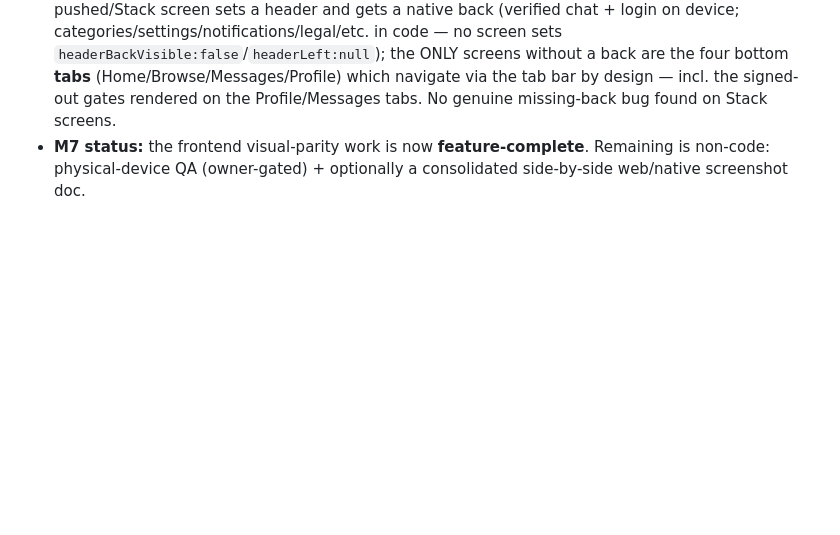
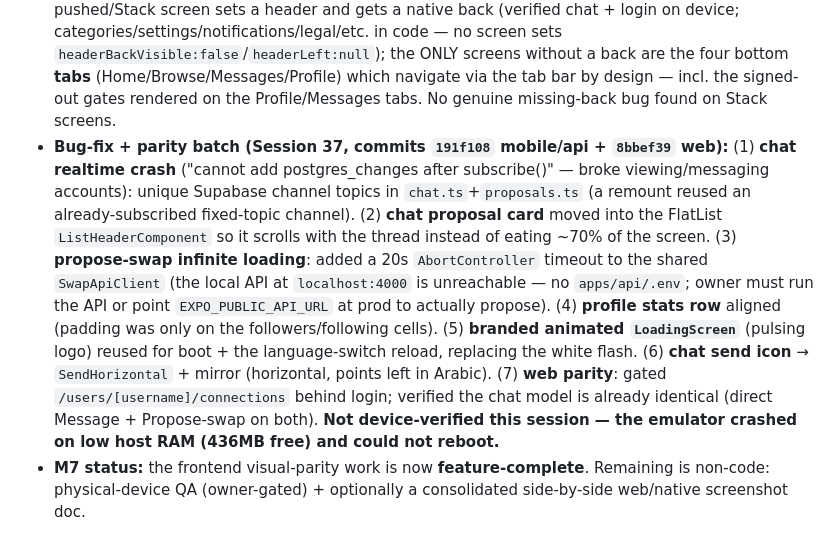
Before and after one commit to mostafaSWE/swap, a Markdown page: docs/mobile-release-plan.md, the part around the change. GitHub-like rendering; blank space fills up the shorter version.

Commit message:
docs: record chat/realtime/propose/stats/loader fixes + web followers gating (Session 37)
Co-Authored-By: Claude Opus 4.8 <noreply@anthropic.com>

```diff
--- a/docs/mobile-release-plan.md
+++ b/docs/mobile-release-plan.md
@@ -78,6 +78,7 @@
 - **Verification:** typecheck clean; **device-verified BOTH EN-LTR and AR-RTL** on `emulator-5554` — hero branded backdrop (motif flips L↔R by direction), profile gate (mobile.* keys) + messages gate (chat.* JSON keys) + new-listing gate render the branded card with correct return-to, login+register transparent headers (glow crowns, wordmark clears the status bar), seamless tab/Settings headers, FAB floats/notches and its tap opens the gate. Adversarial review (4 agents × Fabric-safety/header/adoption/i18n dimensions, each independently verifying) surfaced **0 defects**. Fabric-safe throughout (Views + one PNG + core Animated). Push still blocked (owner GCM re-auth).
 - **pt.3 follow-up fixes (Session 37, commit `33be7e4`):** (1) **exposed i18n key fixed** — `users/[username]` reviews section rendered the raw `profile.reviews` (missing key); now uses the existing `profile.reviewsTitle` ("Reviews ({count})"). (2) **followers/following now gated** — `connections/[username]` shows the branded `SignInGate` (Users icon, return-to) to signed-out viewers instead of the public list (viewerId gained an `undefined`=resolving state). (3) **language reachable pre-login** — extracted a reusable **`LanguageChooser`** (bottom sheet + full-screen reload curtain via `Modal`); Settings consumes it AND a new **globe button in the home hero header** opens it, so a brand-new signed-out user can switch language without an account (device-verified: globe opens the chooser from the signed-out home). New i18n `mobile.connections.signInTitle/Body` (en+ar). (4) **chat send icon reviewed** — the mobile `Send` icon already mirrors in RTL (`Icon mirror` → scaleX -1) exactly matching the web's intentional `rtl:-scale-x-100` (standard Arabic convention: points forward/leftward); left as-is (matches the established design) pending owner confirmation if they want it un-flipped on both surfaces.
 - **pt.3 brand/polish fixes (Session 37, commit `d49d963`):** (1) **brand logo now used** — new reusable `ui/Logo.tsx` = the JS swap-mark (`assets/logo-mark.png`, copied from the web `justswap-logo-mark-dark.png`) + the "JustSwap" wordmark; used on the home hero header + all 5 auth screens (login/register/forgot/reset/onboarding) — the mark was previously absent (text-only). (2) **wordmark colors corrected** to match the mark & the web `<Logo>`: **Just = green, Swap = white** (was reversed). (3) **chat send icon un-mirrored** — removed `Icon mirror` on the composer `Send` so it points upper-right in both LTR & RTL (the user found the RTL-mirrored plane weird); note this now DIFFERS from the web (`rtl:-scale-x-100`), so align the web if full parity is wanted. Device-verified AR: logo lockup on home+login (mark + Just-green/Swap-white), signed in as `@ahmed` (`Swap1234!`), send icon points upper-right in the chat composer. (4) **Back-button audit:** every pushed/Stack screen sets a header and gets a native back (verified chat + login on device; categories/settings/notifications/legal/etc. in code — no screen sets `headerBackVisible:false`/`headerLeft:null`); the ONLY screens without a back are the four bottom **tabs** (Home/Browse/Messages/Profile) which navigate via the tab bar by design — incl. the signed-out gates rendered on the Profile/Messages tabs. No genuine missing-back bug found on Stack screens.
+- **Bug-fix + parity batch (Session 37, commits `191f108` mobile/api + `8bbef39` web):** (1) **chat realtime crash** ("cannot add postgres_changes after subscribe()" — broke viewing/messaging accounts): unique Supabase channel topics in `chat.ts`+`proposals.ts` (a remount reused an already-subscribed fixed-topic channel). (2) **chat proposal card** moved into the FlatList `ListHeaderComponent` so it scrolls with the thread instead of eating ~70% of the screen. (3) **propose-swap infinite loading**: added a 20s `AbortController` timeout to the shared `SwapApiClient` (the local API at `localhost:4000` is unreachable — no `apps/api/.env`; owner must run the API or point `EXPO_PUBLIC_API_URL` at prod to actually propose). (4) **profile stats row** aligned (padding was only on the followers/following cells). (5) **branded animated `LoadingScreen`** (pulsing logo) reused for boot + the language-switch reload, replacing the white flash. (6) **chat send icon** → `SendHorizontal` + mirror (horizontal, points left in Arabic). (7) **web parity**: gated `/users/[username]/connections` behind login; verified the chat model is already identical (direct Message + Propose-swap on both). **Not device-verified this session — the emulator crashed on low host RAM (436MB free) and could not reboot.**
 - **M7 status:** the frontend visual-parity work is now **feature-complete**. Remaining is non-code: physical-device QA (owner-gated) + optionally a consolidated side-by-side web/native screenshot doc.
 
 **M7 batch 9 (Session 36, 2026-08-07) — Owner sees own paused/completed listings (full-stack: @swap/api + web + mobile):**
```
